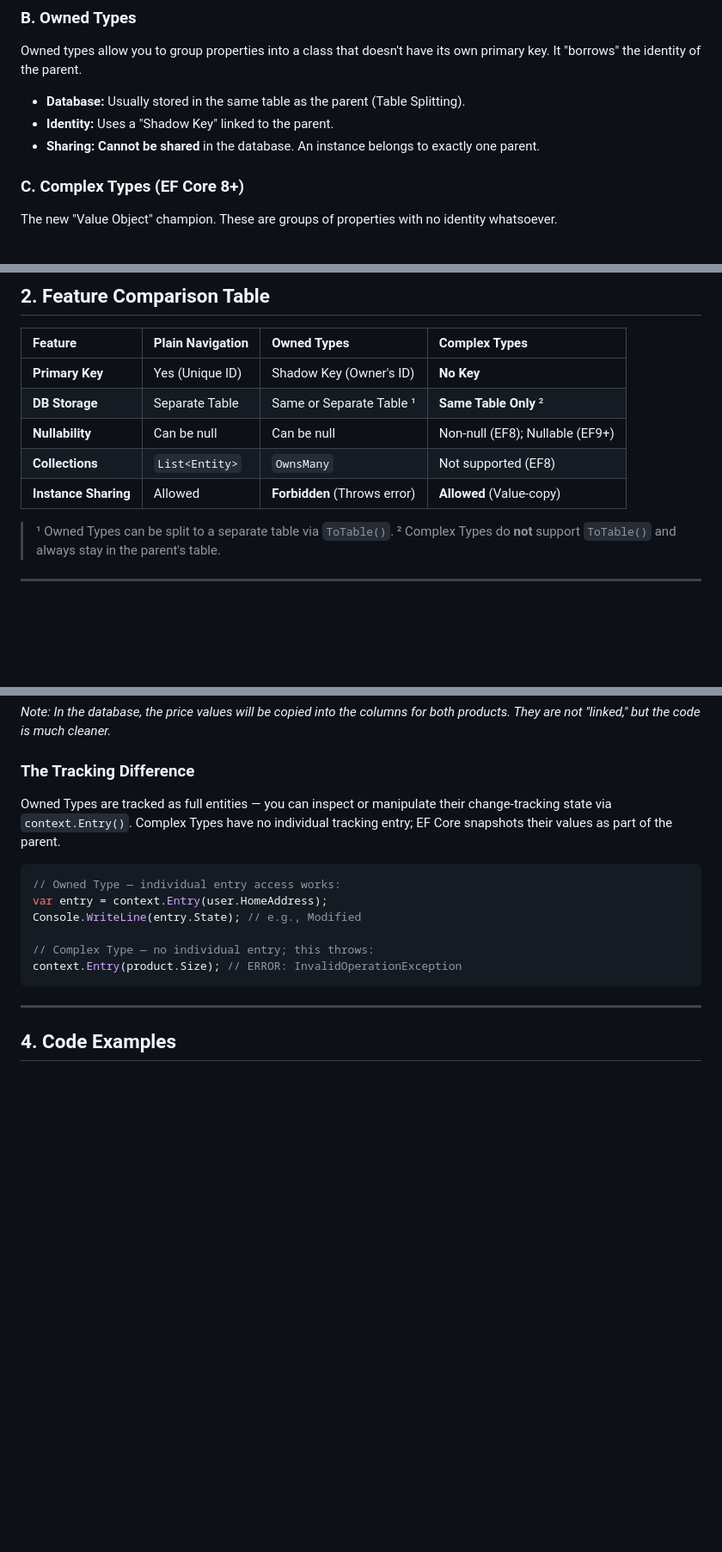
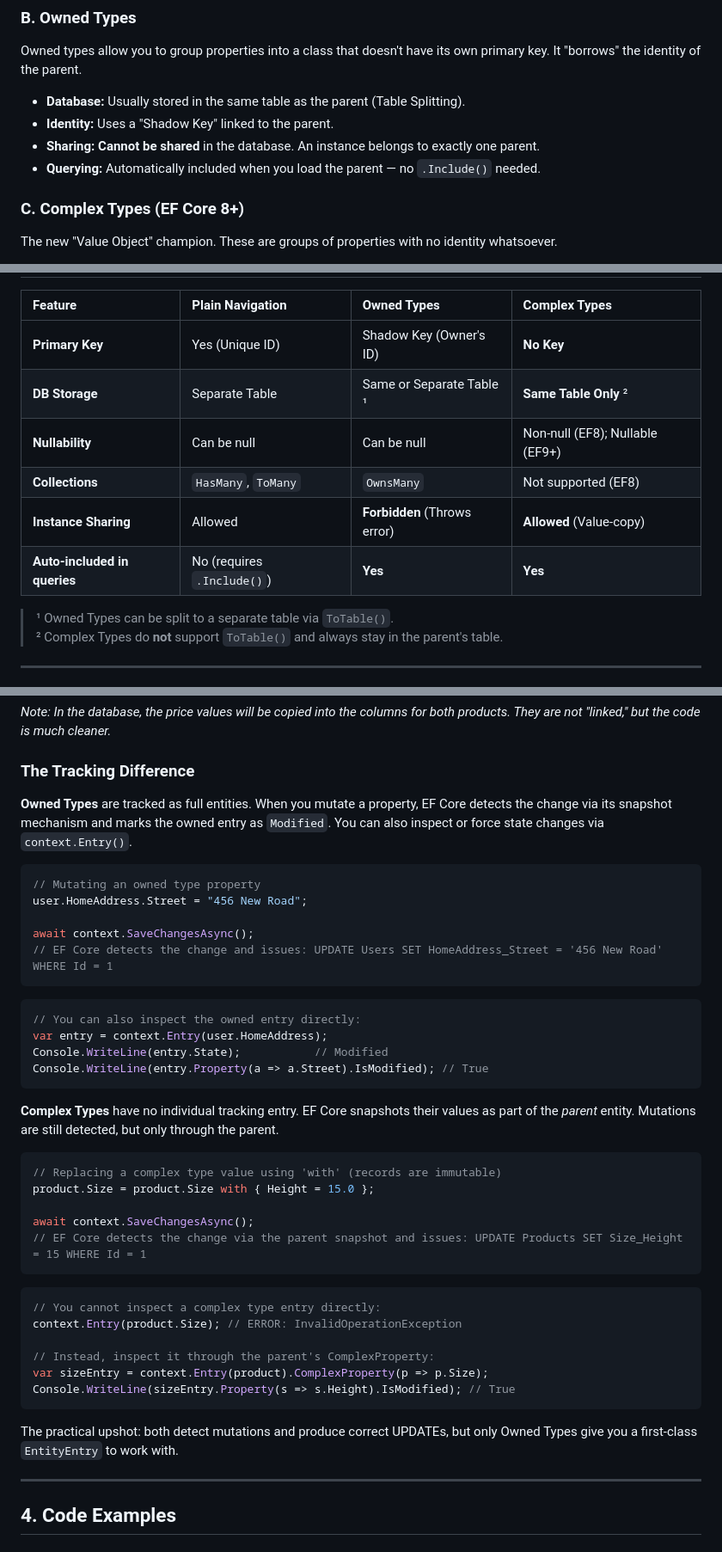
Before and after one commit to blimgr/page, a Markdown page: blog/owned-complex.md, 3 parts joined by grey strips. Shown at 86% size. Drawn GitHub-style; blank space fills up the shorter version.

Commit message:
fix: enhance clarity on Owned Types and Complex Types in owned-complex.md

````diff
--- a/blog/owned-complex.md
+++ b/blog/owned-complex.md
@@ -19,6 +19,7 @@ Owned types allow you to group properties into a class that doesn't have its own
 * **Database:** Usually stored in the same table as the parent (Table Splitting).
 * **Identity:** Uses a "Shadow Key" linked to the parent.
 * **Sharing:** **Cannot be shared** in the database. An instance belongs to exactly one parent.
+* **Querying:** Automatically included when you load the parent — no `.Include()` needed.
 
 ### C. Complex Types (EF Core 8+)
 The new "Value Object" champion. These are groups of properties with no identity whatsoever.
@@ -35,8 +36,9 @@ The new "Value Object" champion. These are groups of properties with no identity
 | **Primary Key** | Yes (Unique ID) | Shadow Key (Owner's ID) | **No Key** |
 | **DB Storage** | Separate Table | Same or Separate Table ¹ | **Same Table Only** ² |
 | **Nullability** | Can be null | Can be null | Non-null (EF8); Nullable (EF9+) |
-| **Collections** | `List<Entity>` | `OwnsMany` | Not supported (EF8) |
+| **Collections** | `HasMany`, `ToMany` | `OwnsMany` | Not supported (EF8) |
 | **Instance Sharing** | Allowed | **Forbidden** (Throws error) | **Allowed** (Value-copy) |
+| **Auto-included in queries** | No (requires `.Include()`) | **Yes** | **Yes** |
 
 > ¹ Owned Types can be split to a separate table via `ToTable()`.
 > ² Complex Types do **not** support `ToTable()` and always stay in the parent's table.
@@ -67,16 +69,44 @@ product2.Price = myPrice; // Works perfectly!
 *Note: In the database, the price values will be copied into the columns for both products. They are not "linked," but the code is much cleaner.*
 
 ### The Tracking Difference
-Owned Types are tracked as full entities — you can inspect or manipulate their change-tracking state via `context.Entry()`. Complex Types have no individual tracking entry; EF Core snapshots their values as part of the parent.
+
+**Owned Types** are tracked as full entities. When you mutate a property, EF Core detects the change via its snapshot mechanism and marks the owned entry as `Modified`. You can also inspect or force state changes via `context.Entry()`.
 
 ```csharp
-// Owned Type — individual entry access works:
+// Mutating an owned type property
+user.HomeAddress.Street = "456 New Road";
+
+await context.SaveChangesAsync();
+// EF Core detects the change and issues: UPDATE Users SET HomeAddress_Street = '456 New Road' WHERE Id = 1
+```
+
+```csharp
+// You can also inspect the owned entry directly:
 var entry = context.Entry(user.HomeAddress);
-Console.WriteLine(entry.State); // e.g., Modified
+Console.WriteLine(entry.State);           // Modified
+Console.WriteLine(entry.Property(a => a.Street).IsModified); // True
+```
 
-// Complex Type — no individual entry; this throws:
+**Complex Types** have no individual tracking entry. EF Core snapshots their values as part of the *parent* entity. Mutations are still detected, but only through the parent.
+
+```csharp
+// Replacing a complex type value using 'with' (records are immutable)
+product.Size = product.Size with { Height = 15.0 };
+
+await context.SaveChangesAsync();
+// EF Core detects the change via the parent snapshot and issues: UPDATE Products SET Size_Height = 15 WHERE Id = 1
+```
+
+```csharp
+// You cannot inspect a complex type entry directly:
 context.Entry(product.Size); // ERROR: InvalidOperationException
+
+// Instead, inspect it through the parent's ComplexProperty:
+var sizeEntry = context.Entry(product).ComplexProperty(p => p.Size);
+Console.WriteLine(sizeEntry.Property(s => s.Height).IsModified); // True
 ```
+
+The practical upshot: both detect mutations and produce correct UPDATEs, but only Owned Types give you a first-class `EntityEntry` to work with.
 
 ---
 
````
Also changed, not shown: other parts of blog/owned-complex.md (+1 -0 lines).
